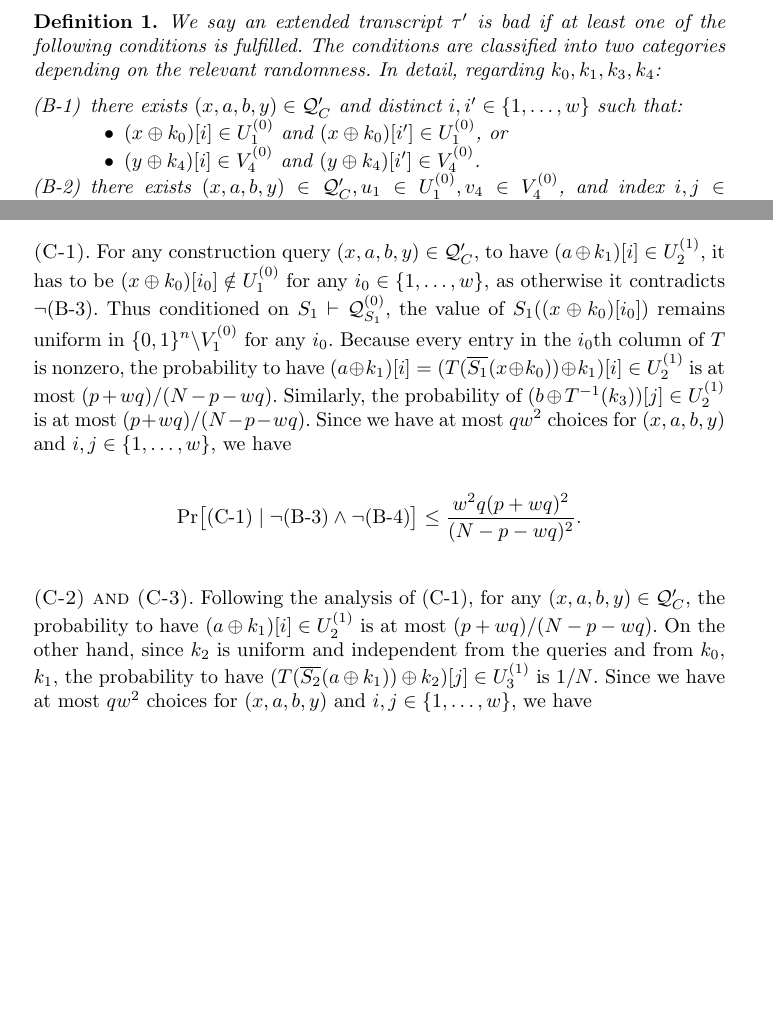
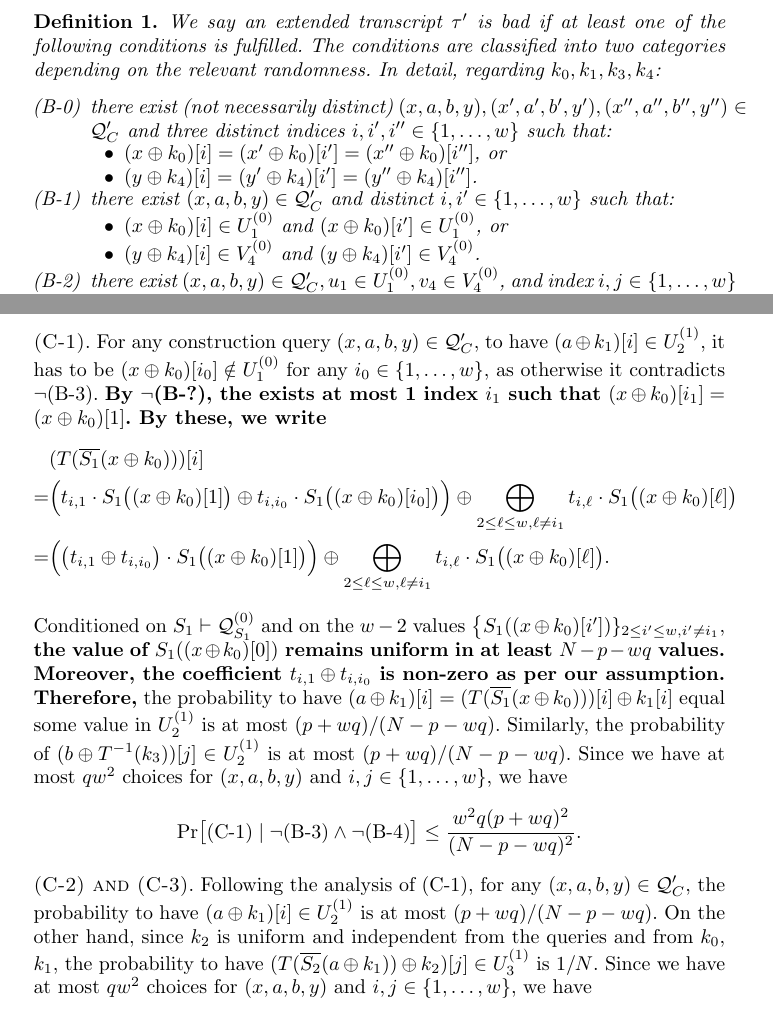
Before and after one commit to yuan12345679/BBB-linear-SPNs, a LaTeX paper (BB-linear-SPN.tex, which reads chapters/ch4-4-round-proof.tex): two parts of pages 10 and 13 of 23 before the commit and two parts of pages 10 and 13 of 24 after it, joined at a grey line, cut so that both start at the same text, the shorter picture padded with empty space. Compiled offline with pdfLaTeX.

Commit message:
Update ch4-4-round-proof.tex

```diff
--- a/chapters/ch4-4-round-proof.tex
+++ b/chapters/ch4-4-round-proof.tex
@@ -151,17 +151,22 @@ be the domains and ranges of $\mathcal{Q}_{S_2}^{(1)}$ and $\mathcal{Q}_{S_3}^{(
 
 We say an extended transcript $\tau^{\prime}$ is bad if at least one of the following conditions is fulfilled. The conditions are classified into two categories depending on the relevant randomness. In detail, regarding $k_0,k_1,k_3,k_4$:
 \begin{itemize}[leftmargin=10mm]
-	\item[\bone] there exists $(x,a,b,y) \in \mathcal{Q}_{C}'$ and distinct $i, i' \in \{1, \ldots, w\}$ such that:
+	\item[(B-0)] there exist (not necessarily distinct) $(x,a,b,y),(x',a',b',y'),(x'',a'',b'',y'')\in \mathcal{Q}_{C}'$ and three distinct indices $i, i', i'' \in \{1, \ldots, w\}$ such that:
+	\begin{itemize}
+		\item $(x\xor k_0)[i]=(x'\xor k_0)[i']=(x''\xor k_0)[i'']$, or
+		\item $(y\xor k_4)[i]=(y'\xor k_4)[i']=(y''\xor k_4)[i'']$.
+	\end{itemize}
+	\item[\bone] there exist $(x,a,b,y) \in \mathcal{Q}_{C}'$ and distinct $i, i' \in \{1, \ldots, w\}$ such that:
 	\begin{itemize}
 		\item $(x\xor k_0)[i]\in U_1^{(0)}$ and $(x\xor k_0)[i']\in U_1^{(0)}$, or
 		\item $(y\xor k_4)[i]\in V_4^{(0)}$ and $(y\xor k_4)[i']\in V_4^{(0)}$.
 	\end{itemize}
-	\item[\btwo] there exists $(x,a,b,y) \in \mathcal{Q}_{C}', u_1 \in U_1^{(0)}, v_4 \in V_4^{(0)}$, and index $i, j \in \{1, \ldots, w\}$ such that $\left(x \oplus k_{0}\right)[i]=u_1$ and $\left(y \oplus k_{4}\right)[j]=v_4$.
-	\item[\bthree] there exists $(x,a,b,y) \in \mathcal{Q}_{C}', u_1 \in U_1^{(0)}, u_2\in U_2^{(1)}$, and index $i, j \in \{1, \ldots, w\}$ such that $\left(x \oplus k_{0}\right)[i]=u_1$ and $\left(a\oplus k_{1}\right)[j]=u_2$.
-%	there exists $(x,a,b,y) \in \mathcal{Q}_{C}', u_1 \in U_1^{(0)}, u_2\in U_2^{(0)}$, and index $i, j \in \{1, \ldots, w\}$ such that $\left(x \oplus k_{0}\right)[i]=u_1$ and $\left(T\left(\overline{S_1}\left(x \oplus k_{0}\right) \oplus k_{1}\right)\right)[j]=u_2$.
-	\item[\bfour] there exists $(x,a,b,y) \in \mathcal{Q}_{C}', v_{3}\in V_3^{(1)}, v_{4}\in V_4^{(0)}$, and index $i, j \in \{1, \ldots, w\}$ such that $\left(y \oplus k_{4}\right)[j]=v_4$ and $\left(b\xor T^{-1}(k_3)\right) [i]=v_3$.
-%	there exists $(x,a,b,y) \in \mathcal{Q}_{C}', v_{3}\in V_3^{(0)}, v_{4}\in V_4^{(0)}$, and index $i, j \in \{1, \ldots, w\}$ such that $\left(y \oplus k_{4}\right)[j]=v_4$ and $\left(T^{-1}\left(\overline{S_4^{-1}}\left(y \oplus k_{4}\right)\right)\xor T^{-1}(k_3)\right) [i]=v_3$.
-	\item[\bfive] \textcolor{red}{there exists $(x,a,b,y) \in \mathcal{Q}_{C}'$ and distinct indices $i, i' \in \{1, \ldots, w\}$ such that $(x\xor k_0)[i]=(x\xor k_0)[i']$, or $(y\xor k_4)[i]=(y\xor k_4)[i']$.}
+	\item[\btwo] there exist $(x,a,b,y) \in \mathcal{Q}_{C}', u_1 \in U_1^{(0)}, v_4 \in V_4^{(0)}$, and index $i, j \in \{1, \ldots, w\}$ such that $\left(x \oplus k_{0}\right)[i]=u_1$ and $\left(y \oplus k_{4}\right)[j]=v_4$.
+	\item[\bthree] there exist $(x,a,b,y) \in \mathcal{Q}_{C}', u_1 \in U_1^{(0)}, u_2\in U_2^{(1)}$, and index $i, j \in \{1, \ldots, w\}$ such that $\left(x \oplus k_{0}\right)[i]=u_1$ and $\left(a\oplus k_{1}\right)[j]=u_2$.
+%	there exist $(x,a,b,y) \in \mathcal{Q}_{C}', u_1 \in U_1^{(0)}, u_2\in U_2^{(0)}$, and index $i, j \in \{1, \ldots, w\}$ such that $\left(x \oplus k_{0}\right)[i]=u_1$ and $\left(T\left(\overline{S_1}\left(x \oplus k_{0}\right) \oplus k_{1}\right)\right)[j]=u_2$.
+	\item[\bfour] there exist $(x,a,b,y) \in \mathcal{Q}_{C}', v_{3}\in V_3^{(1)}, v_{4}\in V_4^{(0)}$, and index $i, j \in \{1, \ldots, w\}$ such that $\left(y \oplus k_{4}\right)[j]=v_4$ and $\left(b\xor T^{-1}(k_3)\right) [i]=v_3$.
+%	there exist $(x,a,b,y) \in \mathcal{Q}_{C}', v_{3}\in V_3^{(0)}, v_{4}\in V_4^{(0)}$, and index $i, j \in \{1, \ldots, w\}$ such that $\left(y \oplus k_{4}\right)[j]=v_4$ and $\left(T^{-1}\left(\overline{S_4^{-1}}\left(y \oplus k_{4}\right)\right)\xor T^{-1}(k_3)\right) [i]=v_3$.
+	\item[\bfive] \textcolor{red}{there exist $(x,a,b,y) \in \mathcal{Q}_{C}'$ and distinct indices $i, i' \in \{1, \ldots, w\}$ such that $(x\xor k_0)[i]=(x\xor k_0)[i']$, or $(y\xor k_4)[i]=(y\xor k_4)[i']$.}
 \end{itemize}
 %
 %
@@ -371,7 +395,23 @@ Similarly, ${\Pr}\big[\bfour\mid\neg\bone\big] \leq \frac{w^{2} q \left(p+w q\ri
 
 \arrangespace
 
-\noindent \textsc{\cone}. For any construction query $(x,a,b,y)\in\mathcal{Q}_C'$, to have $(a\xor k_1)[i]\in U_2^{(1)}$, it has to be $(x\xor k_0)[i_0]\notin U_1^{(0)}$ for any $i_0\in\{1,\ldots,w\}$, as otherwise it contradicts $\neg\bthree$. Thus conditioned on $S_{1} \vdash \mathcal{Q}_{S_{1}}^{(0)}$, the value of $S_1((x \oplus k_0)[i_0])$ remains uniform in $\{0, 1\}^{n} \backslash V_1^{(0)}$ for any $i_0$. Because every entry in the $i_{0}$th column of $T$ is nonzero, the probability to have $(a\xor k_1)[i]=(T(\overline{S_1}(x\xor k_0))\xor k_1)[i]\in U_2^{(1)}$ is at most $(p+wq)/(N-p-wq)$. Similarly, the probability of $(b\xor T^{-1}(k_3))[j]\in U_2^{(1)}$ is at most $(p+wq)/(N-p-wq)$. Since we have at most $qw^2$ choices for $(x,a,b,y)$ and $i, j \in\{1, \ldots, w\}$, we have
+\noindent \textsc{\cone}. For any construction query $(x,a,b,y)\in\mathcal{Q}_C'$, to have $(a\xor k_1)[i]\in U_2^{(1)}$, it has to be $(x\xor k_0)[i_0]\notin U_1^{(0)}$ for any $i_0\in\{1,\ldots,w\}$, as otherwise it contradicts $\neg\bthree$. \textbf{By $\neg$(B-?), the exists at most 1 index $i_1$ such that $(x\xor k_0)[i_1]=(x\xor k_0)[1]$. By these, we write}
+%
+\begin{align*}
+& (T(\overline{S_1}(x\xor k_0)))[i]       \\
+= &
+\Big(t_{i,1}\cdot S_1\big((x\xor k_0)[1]\big)
+\xor
+t_{i,i_0}\cdot S_1\big((x\xor k_0)[i_0]\big)\Big)
+\xor
+\bigoplus_{2\leq\ell\leq w,\ell\neq i_1}t_{i,\ell}\cdot S_1\big((x\xor k_0)[\ell]\big)     \\
+= &
+\Big(\big(t_{i,1}\xor t_{i,i_0}\big)\cdot S_1\big((x\xor k_0)[1]\big)\Big)
+\xor
+\bigoplus_{2\leq\ell\leq w,\ell\neq i_1}t_{i,\ell}\cdot S_1\big((x\xor k_0)[\ell]\big)    .
+\end{align*}
+%
+Conditioned on $S_1\vdash\mathcal{Q}_{S_1}^{(0)}$ and on the $w-2$ values $\big\{S_1((x\xor k_0)[i'])\}_{2\leq i'\leq w,i'\neq i_1}$, \textbf{the value of $S_1((x \oplus k_0)[0])$ remains uniform in at least $N-p-wq$ values. Moreover, the coefficient $t_{i,1}\xor t_{i,i_0}$ is non-zero as per our assumption. Therefore,} the probability to have $(a\xor k_1)[i]=(T(\overline{S_1}(x\xor k_0)))[i]\xor k_1[i]$ equal some value in $U_2^{(1)}$ is at most $(p+wq)/(N-p-wq)$. Similarly, the probability of $(b\xor T^{-1}(k_3))[j]\in U_2^{(1)}$ is at most $(p+wq)/(N-p-wq)$. Since we have at most $qw^2$ choices for $(x,a,b,y)$ and $i, j \in\{1, \ldots, w\}$, we have
 %
 $$
 {\Pr}\big[\cone\mid\neg\bthree\wedge\neg\bfour\big] \leq \frac{w^{2} q (p+w q)^{2}}{(N-p-wq)^{2}}.
```
Also changed, not shown: chapters/ch4-4-round-proof.tex (27 more changed lines).
